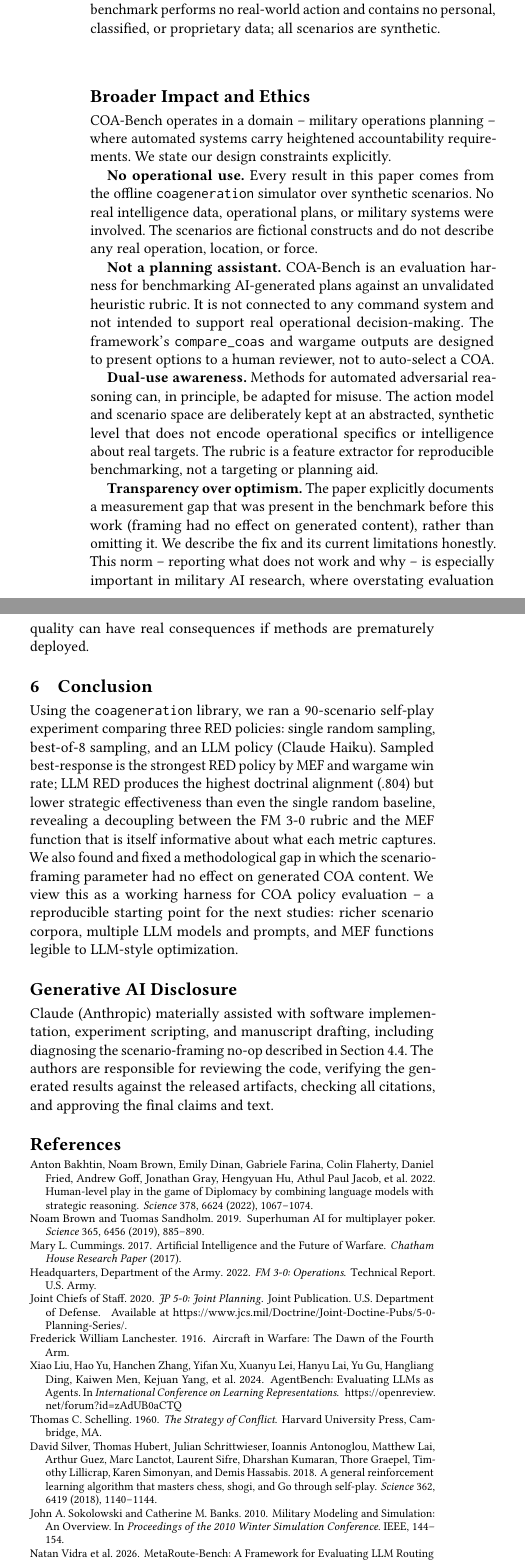
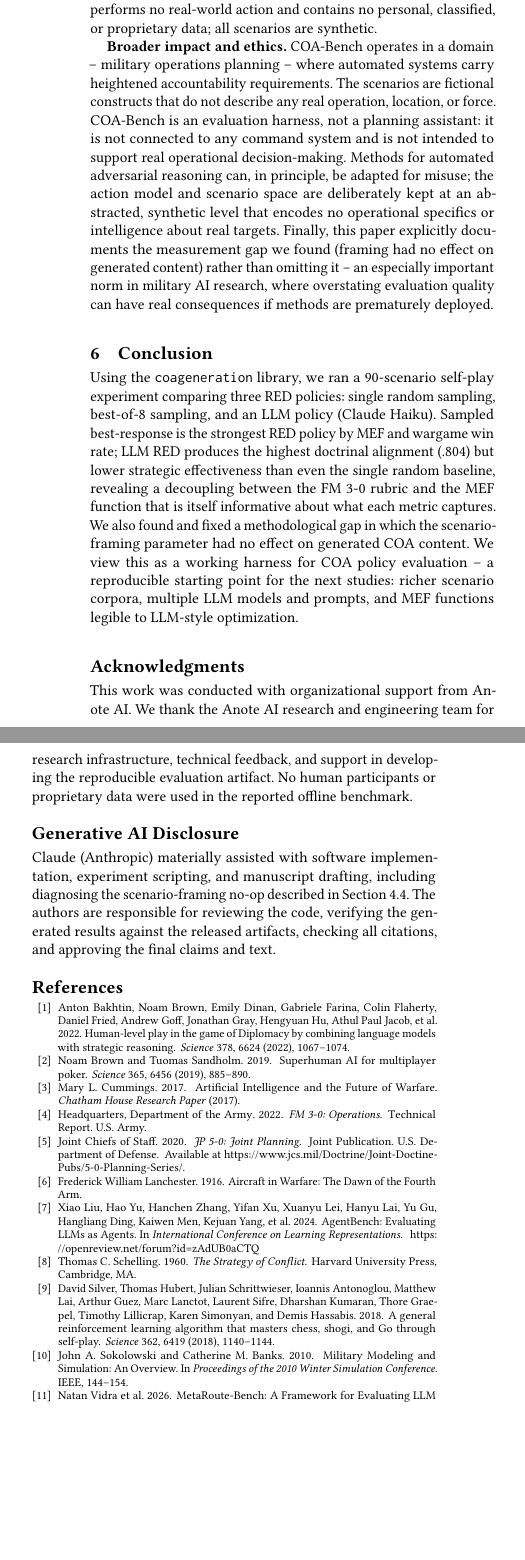
Before and after one commit to anote-ai/Research-COAGeneration, a LaTeX paper (papers/coa-bench/main.tex): two parts of the columns of page 5 of 6, joined at a grey line, cut so that both start at the same text, the shorter picture padded with empty space. Compiled offline with pdfLaTeX.

Commit message:
style: match COA-Bench formatting to DAI 2026 paper conventions
- Remove \usepackage{graphicx/booktabs} — acmart includes these
- Remove \citestyle{acmauthoryear} — use numbered citations matching DAI
- Add \Description{} to Figure 1 and Figure 2 (ACM accessibility requirement)
- Add \begin{acks} acknowledgments block (matches DAI structure)
- Merge Broader Impact and Ethics into Limitations section body
  (DAI uses inline paragraphs, not a separate unnumbered section)
- Regenerated coa-bench-overleaf.zip

Co-Authored-By: Claude Sonnet 4.6 <noreply@anthropic.com>

```diff
--- a/papers/coa-bench/main.tex
+++ b/papers/coa-bench/main.tex
@@ -4,9 +4,6 @@
   \providecommand\BibTeX{{%
     Bib\TeX}}}
 
-\usepackage{graphicx}
-\usepackage{booktabs}
-\citestyle{acmauthoryear}
 
 % Draft manuscript. Submission venue is not yet finalized (candidates: DAI 2026,
 % AAAI 2027 -- see repository README). Replace rights, DOI, ISBN, conference
@@ -167,24 +166,17 @@ We report the zero-width confidence interval as-is rather than disguising it: th
 
 \textbf{Single LLM and single prompt evaluated.} The LLM comparison uses one model (\texttt{claude-haiku-4-5-20251001}) and one fixed system prompt. Different models, prompt phrasings, or chain-of-thought scaffolding would likely produce different doctrinal alignment and MEF profiles. The finding that LLM RED scores high on the rubric but low on MEF (Section~4.3) is specific to this model--prompt combination and this simulator's MEF function; it should not be generalized to claim that LLMs cannot find effective COAs under different evaluation setups. Comparing multiple LLMs and prompts, and aligning the MEF function with LLM-legible reward signals, is important future work.
 
-\textbf{Simulated, not operational.} All outcomes in this paper come from the offline \texttt{coageneration} simulator. No live planner, real intelligence data, or operational system was used or affected. This benchmark performs no real-world action and contains no personal, classified, or proprietary data; all scenarios are synthetic.
+\textbf{Simulated, not operational.} All outcomes come from the offline \texttt{coageneration} simulator. No live planner, real intelligence data, or operational system was used or affected. This benchmark performs no real-world action and contains no personal, classified, or proprietary data; all scenarios are synthetic.
 
-\section*{Broader Impact and Ethics}
-\label{sec:ethics}
-
-COA-Bench operates in a domain -- military operations planning -- where automated systems carry heightened accountability requirements. We state our design constraints explicitly.
-
-\textbf{No operational use.} Every result in this paper comes from the offline \texttt{coageneration} simulator over synthetic scenarios. No real intelligence data, operational plans, or military systems were involved. The scenarios are fictional constructs and do not describe any real operation, location, or force.
-
-\textbf{Not a planning assistant.} COA-Bench is an evaluation harness for benchmarking AI-generated plans against an unvalidated heuristic rubric. It is not connected to any command system and not intended to support real operational decision-making. The framework's \texttt{compare\_coas} and wargame outputs are designed to present options to a human reviewer, not to auto-select a COA.
-
-\textbf{Dual-use awareness.} Methods for automated adversarial reasoning can, in principle, be adapted for misuse. The action model and scenario space are deliberately kept at an abstracted, synthetic level that does not encode operational specifics or intelligence about real targets. The rubric is a feature extractor for reproducible benchmarking, not a targeting or planning aid.
-
-\textbf{Transparency over optimism.} The paper explicitly documents a measurement gap that was present in the benchmark before this work (framing had no effect on generated content), rather than omitting it. We describe the fix and its current limitations honestly. This norm -- reporting what does not work and why -- is especially important in military AI research, where overstating evaluation quality can have real consequences if methods are prematurely deployed.
+\textbf{Broader impact and ethics.} COA-Bench operates in a domain -- military operations planning -- where automated systems carry heightened accountability requirements. The scenarios are fictional constructs that do not describe any real operation, location, or force. COA-Bench is an evaluation harness, not a planning assistant: it is not connected to any command system and is not intended to support real operational decision-making. Methods for automated adversarial reasoning can, in principle, be adapted for misuse; the action model and scenario space are deliberately kept at an abstracted, synthetic level that encodes no operational specifics or intelligence about real targets. Finally, this paper explicitly documents the measurement gap we found (framing had no effect on generated content) rather than omitting it -- an especially important norm in military AI research, where overstating evaluation quality can have real consequences if methods are prematurely deployed.
 
 \section{Conclusion}
 
 Using the \texttt{coageneration} library, we ran a 90-scenario self-play experiment comparing three RED policies: single random sampling, best-of-8 sampling, and an LLM policy (Claude Haiku). Sampled best-response is the strongest RED policy by MEF and wargame win rate; LLM RED produces the highest doctrinal alignment (.804) but lower strategic effectiveness than even the single random baseline, revealing a decoupling between the FM 3-0 rubric and the MEF function that is itself informative about what each metric captures. We also found and fixed a methodological gap in which the scenario-framing parameter had no effect on generated COA content. We view this as a working harness for COA policy evaluation -- a reproducible starting point for the next studies: richer scenario corpora, multiple LLM models and prompts, and MEF functions legible to LLM-style optimization.
+
+\begin{acks}
+This work was conducted with organizational support from Anote AI. We thank the Anote AI research and engineering team for research infrastructure, technical feedback, and support in developing the reproducible evaluation artifact. No human participants or proprietary data were used in the reported offline benchmark.
+\end{acks}
 
 \section*{Generative AI Disclosure}
 Claude (Anthropic) materially assisted with software implementation, experiment scripting, and manuscript drafting, including diagnosing the scenario-framing no-op described in Section~4.4. The authors are responsible for reviewing the code, verifying the generated results against the released artifacts, checking all citations, and approving the final claims and text.
```
Also changed, not shown: papers/coa-bench/main.tex (2 more changed lines), 1 other file.
